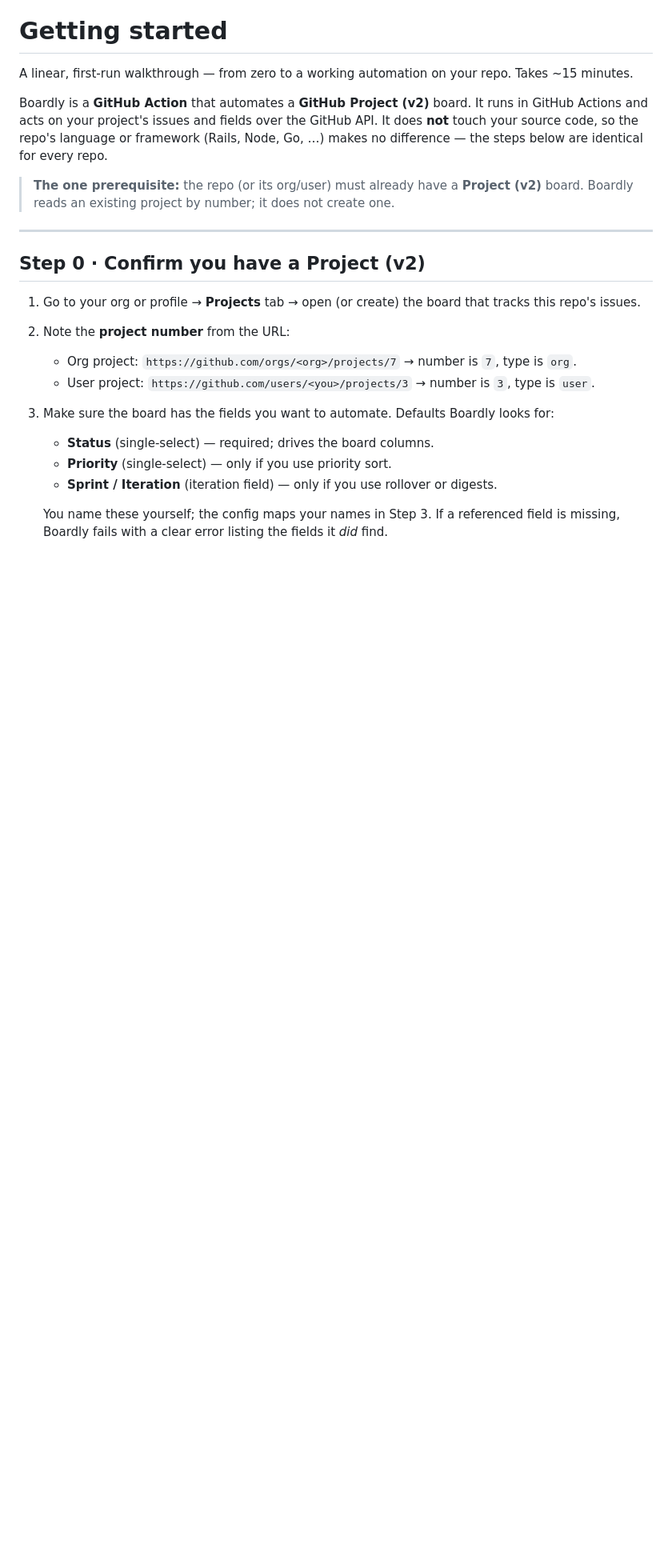
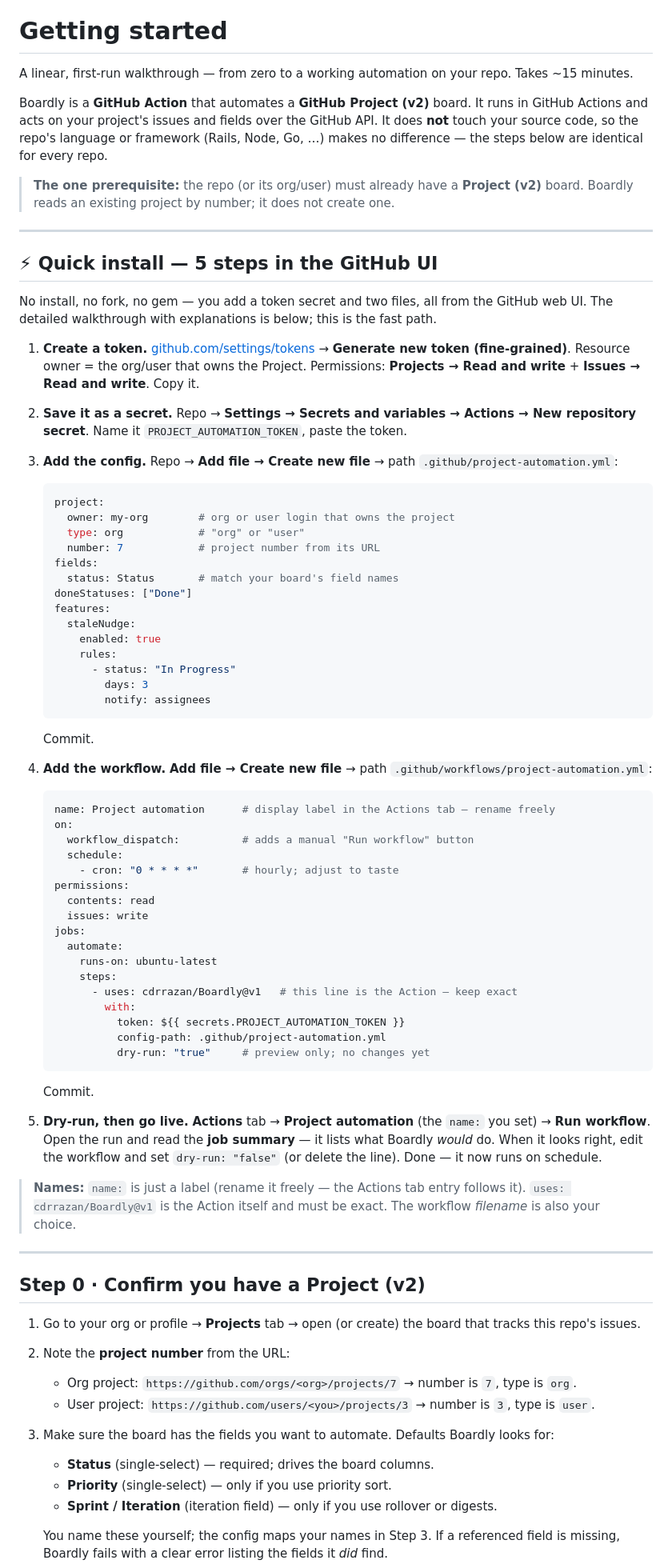
Before and after one commit to cdrrazan/Boardly, a Markdown page: docs/GETTING_STARTED.md, the part around the change. Shown at 80% size. Rendered like a GitHub page; blank space fills up the shorter version.

Commit message:
docs: add "Quick install — 5 steps in the GitHub UI" TL;DR
Prepend a condensed 5-step fast path (token, secret, config file,
workflow file, dry-run/go-live) to the Getting Started guide so a new
adopter can set up entirely from the GitHub web UI without reading the
full walkthrough. Clarify that the workflow `name:` is a rename-able
label while `uses: cdrrazan/Boardly@v1` must stay exact.

Co-Authored-By: Claude Opus 4.8 <noreply@anthropic.com>

````diff
--- a/docs/GETTING_STARTED.md
+++ b/docs/GETTING_STARTED.md
@@ -5,6 +5,65 @@ A linear, first-run walkthrough — from zero to a working automation on your re
 Boardly is a **GitHub Action** that automates a **GitHub Project (v2)** board. It runs in GitHub Actions and acts on your project's issues and fields over the GitHub API. It does **not** touch your source code, so the repo's language or framework (Rails, Node, Go, …) makes no difference — the steps below are identical for every repo.
 
 > **The one prerequisite:** the repo (or its org/user) must already have a **Project (v2)** board. Boardly reads an existing project by number; it does not create one.
+
+---
+
+## ⚡ Quick install — 5 steps in the GitHub UI
+
+No install, no fork, no gem — you add a token secret and two files, all from the GitHub web UI. The detailed walkthrough with explanations is below; this is the fast path.
+
+1. **Create a token.** [github.com/settings/tokens](https://github.com/settings/tokens?type=beta) → **Generate new token (fine-grained)**. Resource owner = the org/user that owns the Project. Permissions: **Projects → Read and write** + **Issues → Read and write**. Copy it.
+
+2. **Save it as a secret.** Repo → **Settings → Secrets and variables → Actions → New repository secret**. Name it `PROJECT_AUTOMATION_TOKEN`, paste the token.
+
+3. **Add the config.** Repo → **Add file → Create new file** → path `.github/project-automation.yml`:
+
+   ```yaml
+   project:
+     owner: my-org        # org or user login that owns the project
+     type: org            # "org" or "user"
+     number: 7            # project number from its URL
+   fields:
+     status: Status       # match your board's field names
+   doneStatuses: ["Done"]
+   features:
+     staleNudge:
+       enabled: true
+       rules:
+         - status: "In Progress"
+           days: 3
+           notify: assignees
+   ```
+
+   Commit.
+
+4. **Add the workflow.** **Add file → Create new file** → path `.github/workflows/project-automation.yml`:
+
+   ```yaml
+   name: Project automation      # display label in the Actions tab — rename freely
+   on:
+     workflow_dispatch:          # adds a manual "Run workflow" button
+     schedule:
+       - cron: "0 * * * *"       # hourly; adjust to taste
+   permissions:
+     contents: read
+     issues: write
+   jobs:
+     automate:
+       runs-on: ubuntu-latest
+       steps:
+         - uses: cdrrazan/Boardly@v1   # this line is the Action — keep exact
+           with:
+             token: ${{ secrets.PROJECT_AUTOMATION_TOKEN }}
+             config-path: .github/project-automation.yml
+             dry-run: "true"     # preview only; no changes yet
+   ```
+
+   Commit.
+
+5. **Dry-run, then go live.** **Actions** tab → **Project automation** (the `name:` you set) → **Run workflow**. Open the run and read the **job summary** — it lists what Boardly *would* do. When it looks right, edit the workflow and set `dry-run: "false"` (or delete the line). Done — it now runs on schedule.
+
+> **Names:** `name:` is just a label (rename it freely — the Actions tab entry follows it). `uses: cdrrazan/Boardly@v1` is the Action itself and must be exact. The workflow *filename* is also your choice.
 
 ---
 
````
